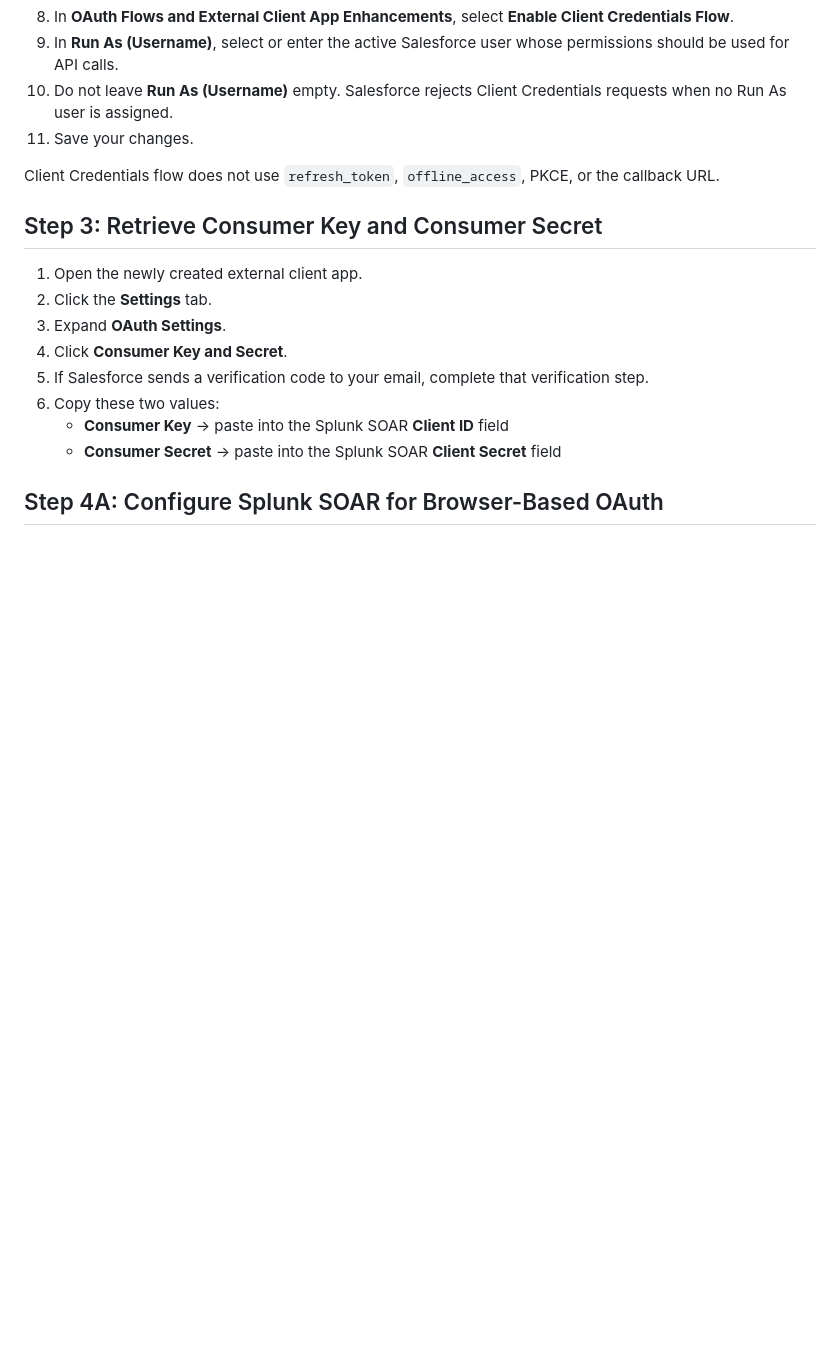
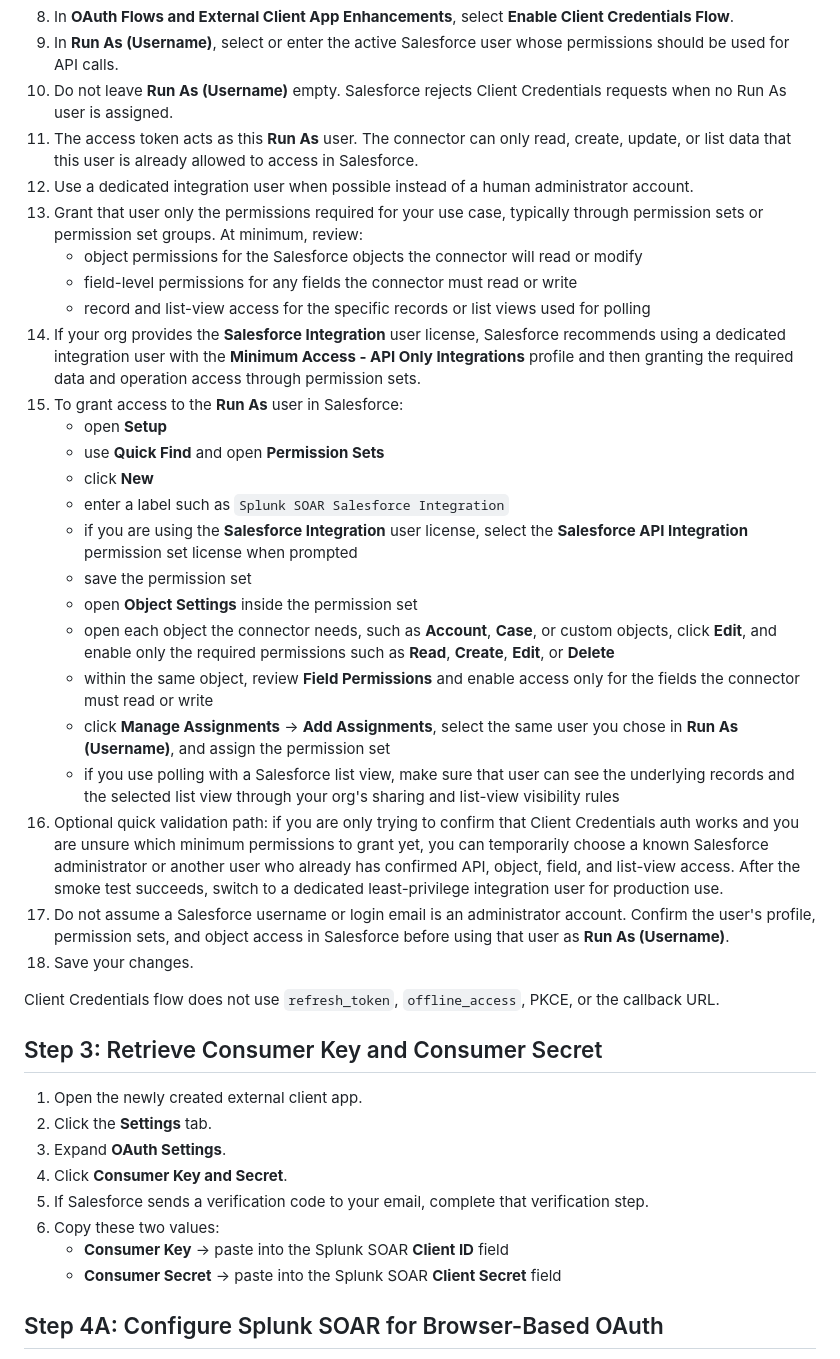
Before and after one commit to splunk-soar-connectors/salesforce, a Markdown page: manual_readme_content.md, the part around the change. Drawn GitHub-style; blank space fills up the shorter version.

Commit message:
fix: fixed the docs

```diff
--- a/manual_readme_content.md
+++ b/manual_readme_content.md
@@ -84,6 +84,43 @@ Use this step only for Client Credentials OAuth.
    used for API calls.
 1. Do not leave **Run As (Username)** empty. Salesforce rejects Client Credentials requests when no
    Run As user is assigned.
+1. The access token acts as this **Run As** user. The connector can only read, create, update, or
+   list data that this user is already allowed to access in Salesforce.
+1. Use a dedicated integration user when possible instead of a human administrator account.
+1. Grant that user only the permissions required for your use case, typically through permission
+   sets or permission set groups. At minimum, review:
+   - object permissions for the Salesforce objects the connector will read or modify
+   - field-level permissions for any fields the connector must read or write
+   - record and list-view access for the specific records or list views used for polling
+1. If your org provides the **Salesforce Integration** user license, Salesforce recommends using a
+   dedicated integration user with the **Minimum Access - API Only Integrations** profile and then
+   granting the required data and operation access through permission sets.
+1. To grant access to the **Run As** user in Salesforce:
+   - open **Setup**
+   - use **Quick Find** and open **Permission Sets**
+   - click **New**
+   - enter a label such as `Splunk SOAR Salesforce Integration`
+   - if you are using the **Salesforce Integration** user license, select the **Salesforce API
+     Integration** permission set license when prompted
+   - save the permission set
+   - open **Object Settings** inside the permission set
+   - open each object the connector needs, such as **Account**, **Case**, or custom objects, click
+     **Edit**, and enable only the required permissions such as **Read**, **Create**, **Edit**, or
+     **Delete**
+   - within the same object, review **Field Permissions** and enable access only for the fields the
+     connector must read or write
+   - click **Manage Assignments** -> **Add Assignments**, select the same user you chose in
+     **Run As (Username)**, and assign the permission set
+   - if you use polling with a Salesforce list view, make sure that user can see the underlying
+     records and the selected list view through your org's sharing and list-view visibility rules
+1. Optional quick validation path: if you are only trying to confirm that Client Credentials auth
+   works and you are unsure which minimum permissions to grant yet, you can temporarily choose a
+   known Salesforce administrator or another user who already has confirmed API, object, field, and
+   list-view access. After the smoke test succeeds, switch to a dedicated least-privilege
+   integration user for production use.
+1. Do not assume a Salesforce username or login email is an administrator account. Confirm the
+   user's profile, permission sets, and object access in Salesforce before using that user as
+   **Run As (Username)**.
 1. Save your changes.
 
 Client Credentials flow does not use `refresh_token`, `offline_access`, PKCE, or the callback URL.
```
Also changed, not shown: 1 other file.
